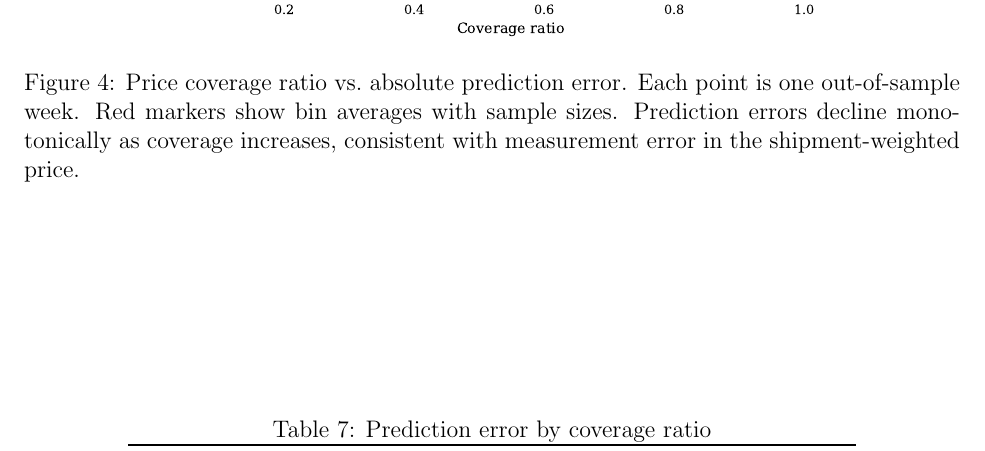
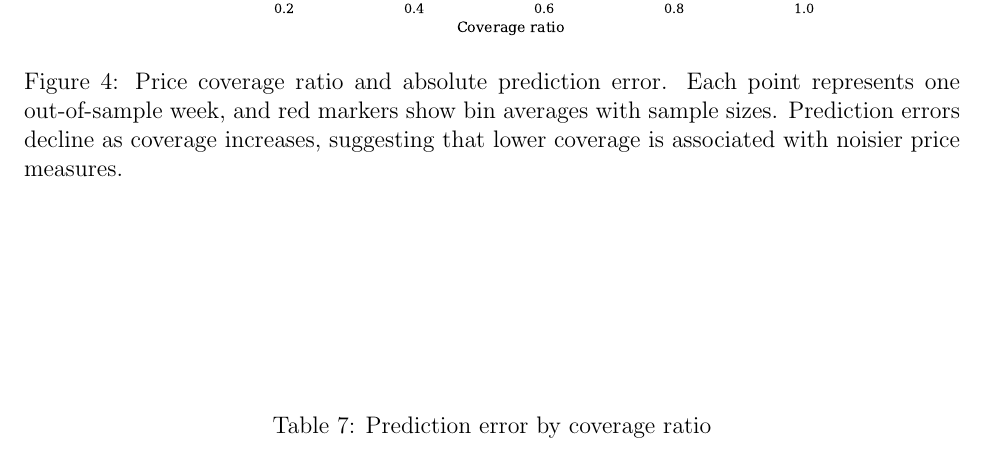
Before and after one commit to yuhanols/agri-risk, a LaTeX paper (paper/main.tex): part of page 26 of 37, cut so that both start at the same text. Compiled offline with pdfLaTeX.

Commit message:
Update Fig 4 caption

```diff
--- a/paper/main.tex
+++ b/paper/main.tex
@@ -487,7 +487,7 @@ The low-coverage bin (0.5--0.7) contains only one observation and should be inte
 \begin{figure}[!htbp]
 \centering
 \includegraphics[width=0.75\textwidth]{figures/fig4_coverage_vs_error.pdf}
-\caption{Price coverage ratio vs.\ absolute prediction error. Each point is one out-of-sample week. Red markers show bin averages with sample sizes. Prediction errors decline monotonically as coverage increases, consistent with measurement error in the shipment-weighted price.}
+\caption{Price coverage ratio and absolute prediction error. Each point represents one out-of-sample week, and red markers show bin averages with sample sizes. Prediction errors decline as coverage increases, suggesting that lower coverage is associated with noisier price measures.}
 \label{fig:coverage_error}
 \end{figure}
 
```
